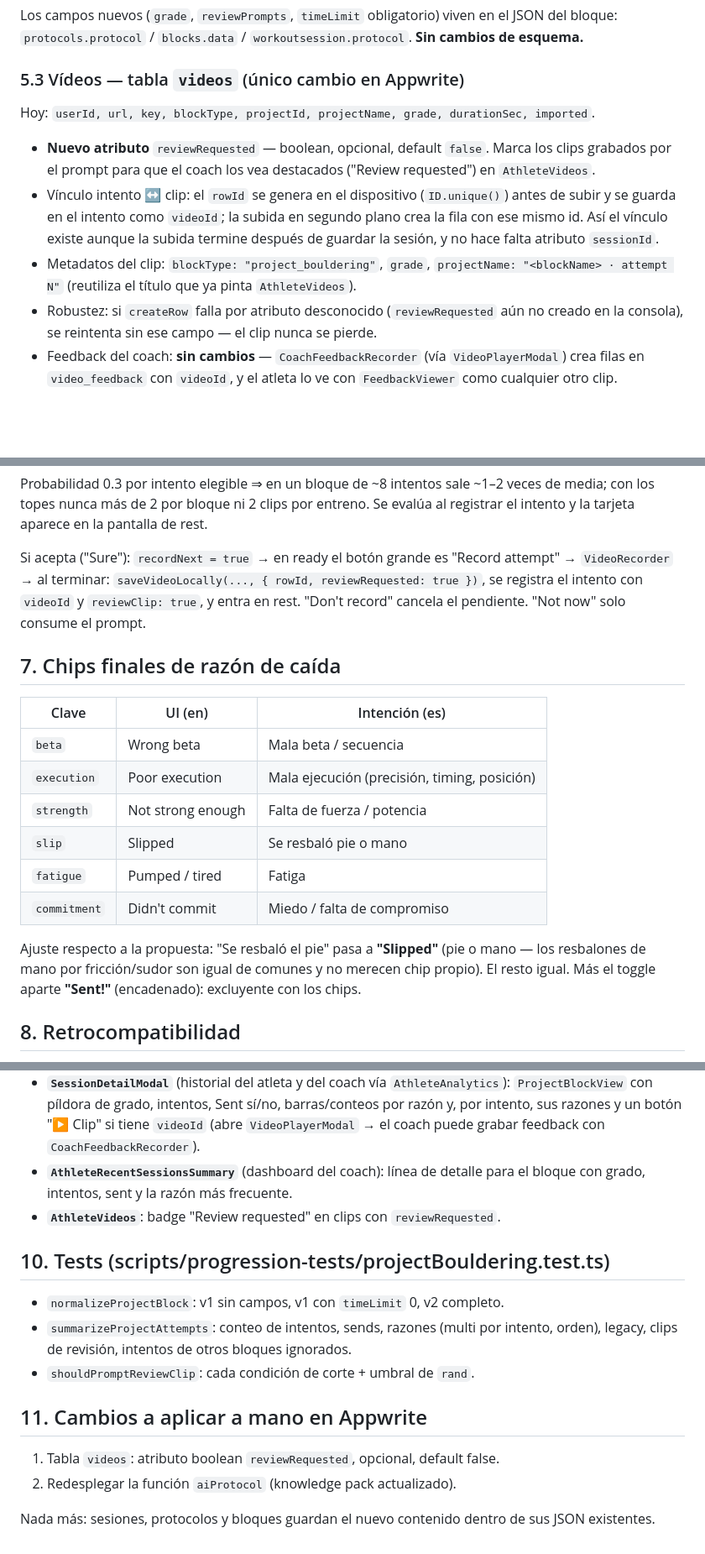
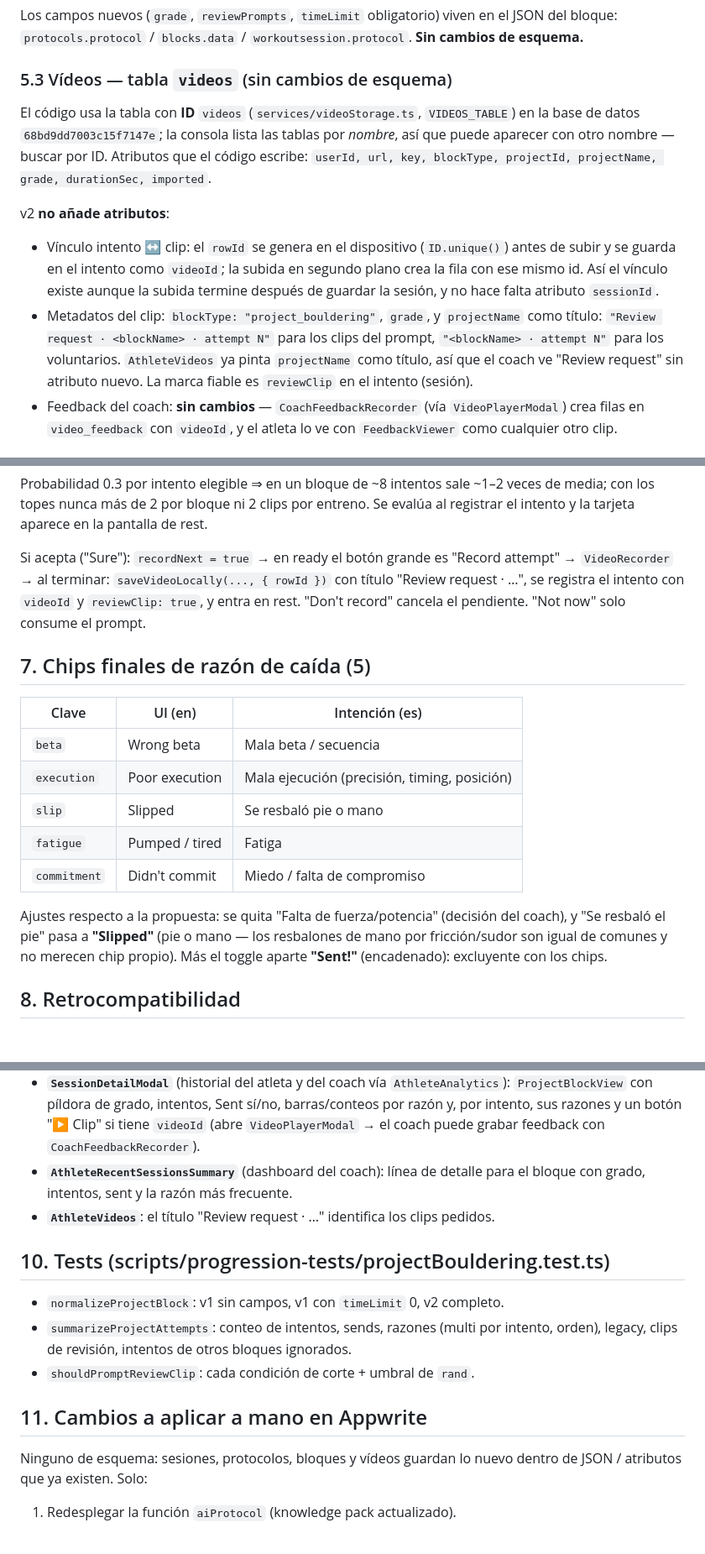
Before and after one commit to federico43/climbingApp, a Markdown page: docs/project-bouldering-v2.md, 3 parts joined by grey strips. Shown at 84% size. Rendered like a GitHub page; blank space fills up the shorter version.

Commit message:
docs(project v2): 5 fall reasons, no Appwrite schema change
Co-Authored-By: Claude Opus 5.5 <noreply@anthropic.com>
Claude-Session: https://claude.ai/code/session_01BtWBoWS6Zk6odm5GviMZeM

```diff
--- a/docs/project-bouldering-v2.md
+++ b/docs/project-bouldering-v2.md
@@ -150,23 +150,26 @@ Los campos nuevos (`grade`, `reviewPrompts`, `timeLimit` obligatorio) viven en e
 JSON del bloque: `protocols.protocol` / `blocks.data` / `workoutsession.protocol`.
 **Sin cambios de esquema.**
 
-### 5.3 Vídeos — tabla `videos` (único cambio en Appwrite)
+### 5.3 Vídeos — tabla `videos` (sin cambios de esquema)
 
-Hoy: `userId, url, key, blockType, projectId, projectName, grade, durationSec, imported`.
+El código usa la tabla con **ID** `videos` (`services/videoStorage.ts`,
+`VIDEOS_TABLE`) en la base de datos `68bd9dd7003c15f7147e`; la consola lista las
+tablas por *nombre*, así que puede aparecer con otro nombre — buscar por ID.
+Atributos que el código escribe: `userId, url, key, blockType, projectId,
+projectName, grade, durationSec, imported`.
 
-- **Nuevo atributo** `reviewRequested` — boolean, opcional, default `false`.
-  Marca los clips grabados por el prompt para que el coach los vea destacados
-  ("Review requested") en `AthleteVideos`.
+v2 **no añade atributos**:
 - Vínculo intento ↔ clip: el `rowId` se genera en el dispositivo
   (`ID.unique()`) antes de subir y se guarda en el intento como `videoId`; la
   subida en segundo plano crea la fila con ese mismo id. Así el vínculo existe
   aunque la subida termine después de guardar la sesión, y no hace falta
   atributo `sessionId`.
-- Metadatos del clip: `blockType: "project_bouldering"`, `grade`,
-  `projectName: "<blockName> · attempt N"` (reutiliza el título que ya pinta
-  `AthleteVideos`).
-- Robustez: si `createRow` falla por atributo desconocido (`reviewRequested` aún
-  no creado en la consola), se reintenta sin ese campo — el clip nunca se pierde.
+- Metadatos del clip: `blockType: "project_bouldering"`, `grade`, y
+  `projectName` como título: `"Review request · <blockName> · attempt N"` para
+  los clips del prompt, `"<blockName> · attempt N"` para los voluntarios.
+  `AthleteVideos` ya pinta `projectName` como título, así que el coach ve
+  "Review request" sin atributo nuevo. La marca fiable es `reviewClip` en el
+  intento (sesión).
 - Feedback del coach: **sin cambios** — `CoachFeedbackRecorder` (vía
   `VideoPlayerModal`) crea filas en `video_feedback` con `videoId`, y el atleta
   lo ve con `FeedbackViewer` como cualquier otro clip.
@@ -217,25 +220,25 @@ veces de media; con los topes nunca más de 2 por bloque ni 2 clips por entreno.
 Se evalúa al registrar el intento y la tarjeta aparece en la pantalla de rest.
 
 Si acepta ("Sure"): `recordNext = true` → en ready el botón grande es "Record
-attempt" → `VideoRecorder` → al terminar: `saveVideoLocally(..., { rowId,
-reviewRequested: true })`, se registra el intento con `videoId` y
+attempt" → `VideoRecorder` → al terminar: `saveVideoLocally(..., { rowId })` con
+título "Review request · …", se registra el intento con `videoId` y
 `reviewClip: true`, y entra en rest. "Don't record" cancela el pendiente.
 "Not now" solo consume el prompt.
 
-## 7. Chips finales de razón de caída
+## 7. Chips finales de razón de caída (5)
 
 | Clave | UI (en) | Intención (es) |
 | --- | --- | --- |
 | `beta` | Wrong beta | Mala beta / secuencia |
 | `execution` | Poor execution | Mala ejecución (precisión, timing, posición) |
-| `strength` | Not strong enough | Falta de fuerza / potencia |
 | `slip` | Slipped | Se resbaló pie o mano |
 | `fatigue` | Pumped / tired | Fatiga |
 | `commitment` | Didn't commit | Miedo / falta de compromiso |
 
-Ajuste respecto a la propuesta: "Se resbaló el pie" pasa a **"Slipped"** (pie o
-mano — los resbalones de mano por fricción/sudor son igual de comunes y no
-merecen chip propio). El resto igual. Más el toggle aparte **"Sent!"**
+Ajustes respecto a la propuesta: se quita "Falta de fuerza/potencia" (decisión
+del coach), y "Se resbaló el pie" pasa a **"Slipped"** (pie o mano — los
+resbalones de mano por fricción/sudor son igual de comunes y no merecen chip
+propio). Más el toggle aparte **"Sent!"**
 (encadenado): excluyente con los chips.
 
 ## 8. Retrocompatibilidad
@@ -276,7 +279,7 @@ merecen chip propio). El resto igual. Más el toggle aparte **"Sent!"**
   feedback con `CoachFeedbackRecorder`).
 - **`AthleteRecentSessionsSummary`** (dashboard del coach): línea de detalle
   para el bloque con grado, intentos, sent y la razón más frecuente.
-- **`AthleteVideos`**: badge "Review requested" en clips con `reviewRequested`.
+- **`AthleteVideos`**: el título "Review request · …" identifica los clips pedidos.
 
 ## 10. Tests (scripts/progression-tests/projectBouldering.test.ts)
 
@@ -287,8 +290,7 @@ merecen chip propio). El resto igual. Más el toggle aparte **"Sent!"**
 
 ## 11. Cambios a aplicar a mano en Appwrite
 
-1. Tabla `videos`: atributo boolean `reviewRequested`, opcional, default false.
-2. Redesplegar la función `aiProtocol` (knowledge pack actualizado).
+Ninguno de esquema: sesiones, protocolos, bloques y vídeos guardan lo nuevo
+dentro de JSON / atributos que ya existen. Solo:
 
-Nada más: sesiones, protocolos y bloques guardan el nuevo contenido dentro de
-sus JSON existentes.
+1. Redesplegar la función `aiProtocol` (knowledge pack actualizado).
```
Also changed, not shown: other parts of docs/project-bouldering-v2.md (+2 -2 lines).
